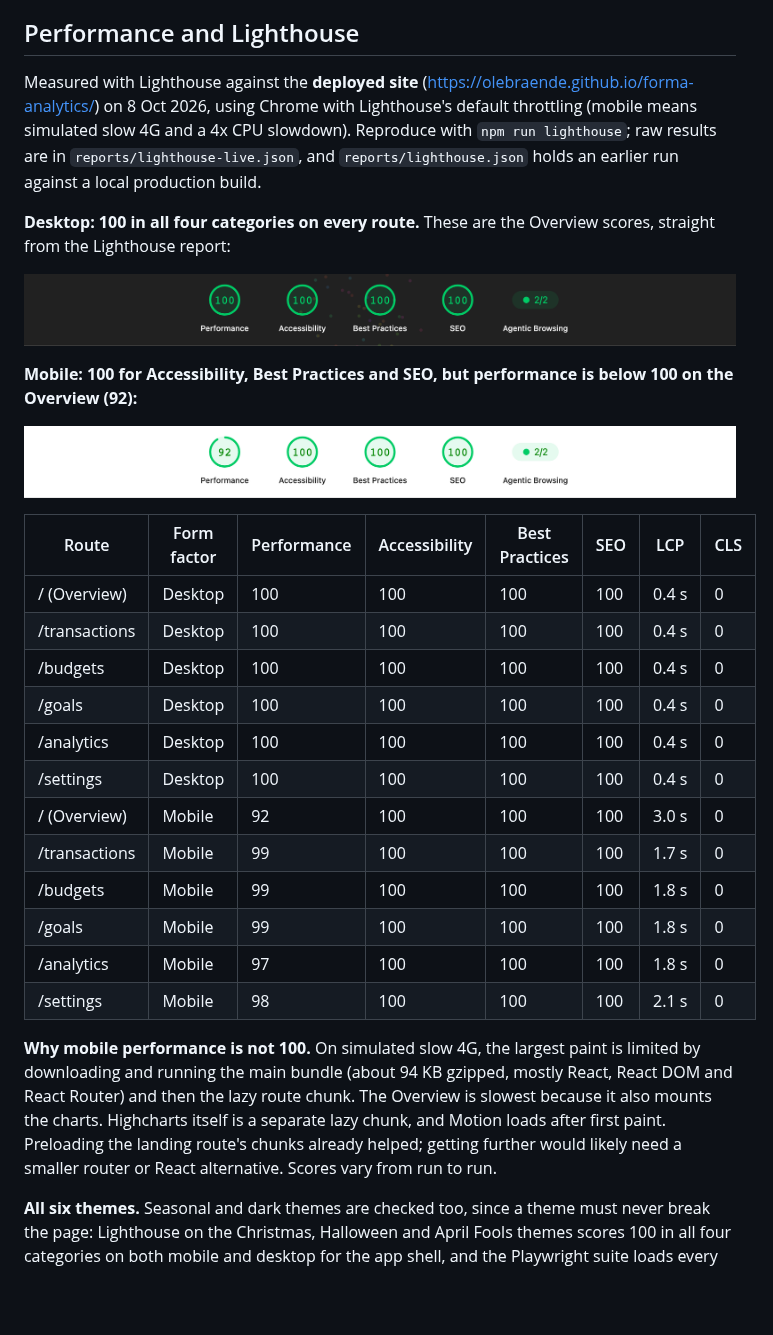
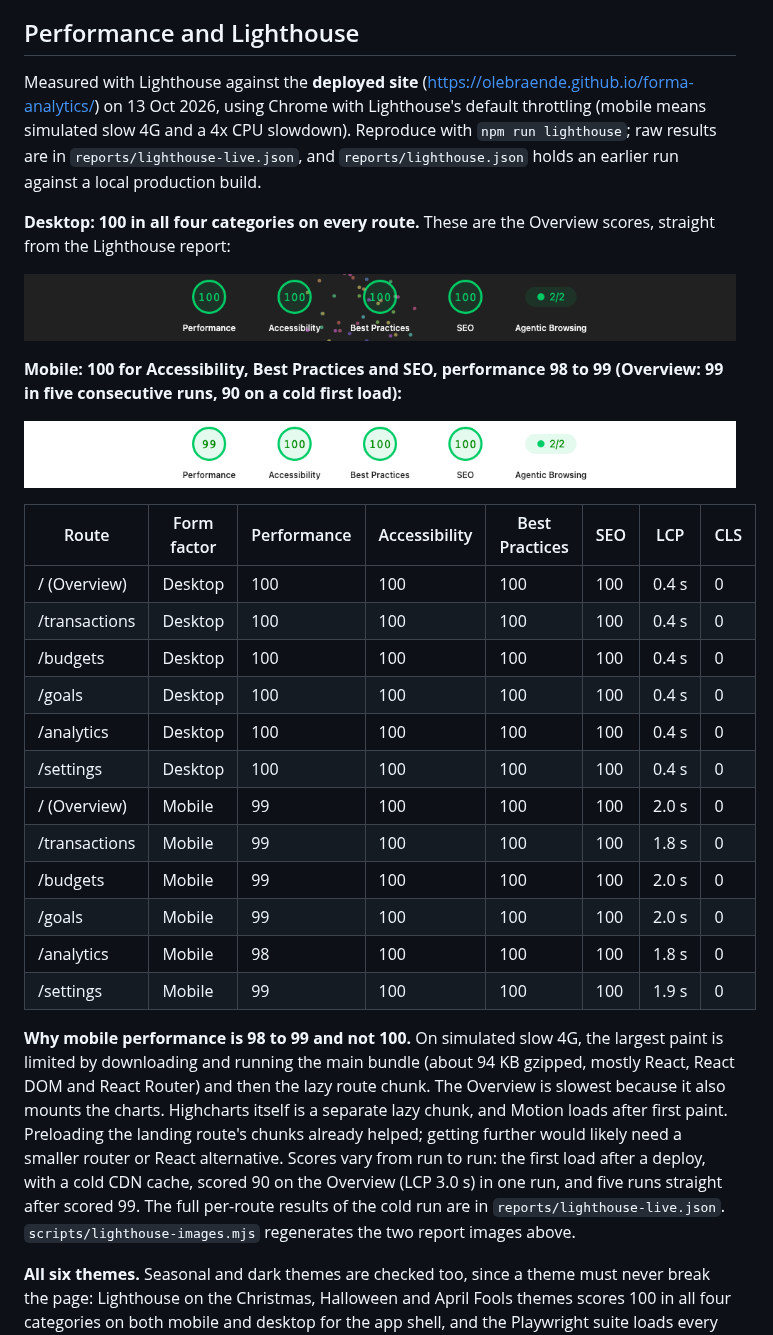
Before and after one commit to Olebraende/forma-analytics, a Markdown page: README.md, the part around one of its changes. Drawn GitHub-style; pictures changed too: docs/screenshots/lighthouse-desktop.png, docs/screenshots/lighthouse-mobile.png; blank space fills up the shorter version.

Commit message:
docs: refresh Lighthouse results and report images from the live site
Adds a script that regenerates the report images and records that a cold-cache
first load scored 90 on the Overview mobile run.

```diff
--- a/README.md
+++ b/README.md
@@ -114,11 +114,11 @@ The target is WCAG 2.2 AA. This includes semantic landmarks and headings, a skip
 
 ## Performance and Lighthouse
 
-Measured with Lighthouse against the **deployed site** (https://olebraende.github.io/forma-analytics/) on 8 Oct 2026, using Chrome with Lighthouse's default throttling (mobile means simulated slow 4G and a 4x CPU slowdown). Reproduce with `npm run lighthouse`; raw results are in `reports/lighthouse-live.json`, and `reports/lighthouse.json` holds an earlier run against a local production build.
+Measured with Lighthouse against the **deployed site** (https://olebraende.github.io/forma-analytics/) on 13 Oct 2026, using Chrome with Lighthouse's default throttling (mobile means simulated slow 4G and a 4x CPU slowdown). Reproduce with `npm run lighthouse`; raw results are in `reports/lighthouse-live.json`, and `reports/lighthouse.json` holds an earlier run against a local production build.
 
 **Desktop: 100 in all four categories on every route.** These are the Overview scores, straight from the Lighthouse report:
 
 ![Lighthouse desktop report for the Overview: Performance 100, Accessibility 100, Best Practices 100, SEO 100](docs/screenshots/lighthouse-desktop.png)
 
-**Mobile: 100 for Accessibility, Best Practices and SEO, but performance is below 100 on the Overview (92):**
+**Mobile: 100 for Accessibility, Best Practices and SEO, performance 98 to 99 (Overview: 99 in five consecutive runs, 90 on a cold first load):**
 
@@ -132,14 +132,14 @@ Measured with Lighthouse against the **deployed site** (https://olebraende.githu
 | /goals | Desktop | 100 | 100 | 100 | 100 | 0.4 s | 0 |
 | /analytics | Desktop | 100 | 100 | 100 | 100 | 0.4 s | 0 |
 | /settings | Desktop | 100 | 100 | 100 | 100 | 0.4 s | 0 |
-| / (Overview) | Mobile | 92 | 100 | 100 | 100 | 3.0 s | 0 |
-| /transactions | Mobile | 99 | 100 | 100 | 100 | 1.7 s | 0 |
-| /budgets | Mobile | 99 | 100 | 100 | 100 | 1.8 s | 0 |
-| /goals | Mobile | 99 | 100 | 100 | 100 | 1.8 s | 0 |
-| /analytics | Mobile | 97 | 100 | 100 | 100 | 1.8 s | 0 |
-| /settings | Mobile | 98 | 100 | 100 | 100 | 2.1 s | 0 |
+| / (Overview) | Mobile | 99 | 100 | 100 | 100 | 2.0 s | 0 |
+| /transactions | Mobile | 99 | 100 | 100 | 100 | 1.8 s | 0 |
+| /budgets | Mobile | 99 | 100 | 100 | 100 | 2.0 s | 0 |
+| /goals | Mobile | 99 | 100 | 100 | 100 | 2.0 s | 0 |
+| /analytics | Mobile | 98 | 100 | 100 | 100 | 1.8 s | 0 |
+| /settings | Mobile | 99 | 100 | 100 | 100 | 1.9 s | 0 |
 
-**Why mobile performance is not 100.** On simulated slow 4G, the largest paint is limited by downloading and running the main bundle (about 94 KB gzipped, mostly React, React DOM and React Router) and then the lazy route chunk. The Overview is slowest because it also mounts the charts. Highcharts itself is a separate lazy chunk, and Motion loads after first paint. Preloading the landing route's chunks already helped; getting further would likely need a smaller router or React alternative. Scores vary from run to run.
+**Why mobile performance is 98 to 99 and not 100.** On simulated slow 4G, the largest paint is limited by downloading and running the main bundle (about 94 KB gzipped, mostly React, React DOM and React Router) and then the lazy route chunk. The Overview is slowest because it also mounts the charts. Highcharts itself is a separate lazy chunk, and Motion loads after first paint. Preloading the landing route's chunks already helped; getting further would likely need a smaller router or React alternative. Scores vary from run to run: the first load after a deploy, with a cold CDN cache, scored 90 on the Overview (LCP 3.0 s) in one run, and five runs straight after scored 99. The full per-route results of the cold run are in `reports/lighthouse-live.json`. `scripts/lighthouse-images.mjs` regenerates the two report images above.
 
 **All six themes.** Seasonal and dark themes are checked too, since a theme must never break the page: Lighthouse on the Christmas, Halloween and April Fools themes scores 100 in all four categories on both mobile and desktop for the app shell, and the Playwright suite loads every theme under 6x CPU and slow-network throttling. `index.html` ships a static loading shell so something always paints before JavaScript runs, and an error boundary shows a readable message (with a reset-appearance button) instead of a blank page if rendering ever fails.
 
```
Also changed, not shown: other parts of README.md (+1 -1 lines), 2 other files.
